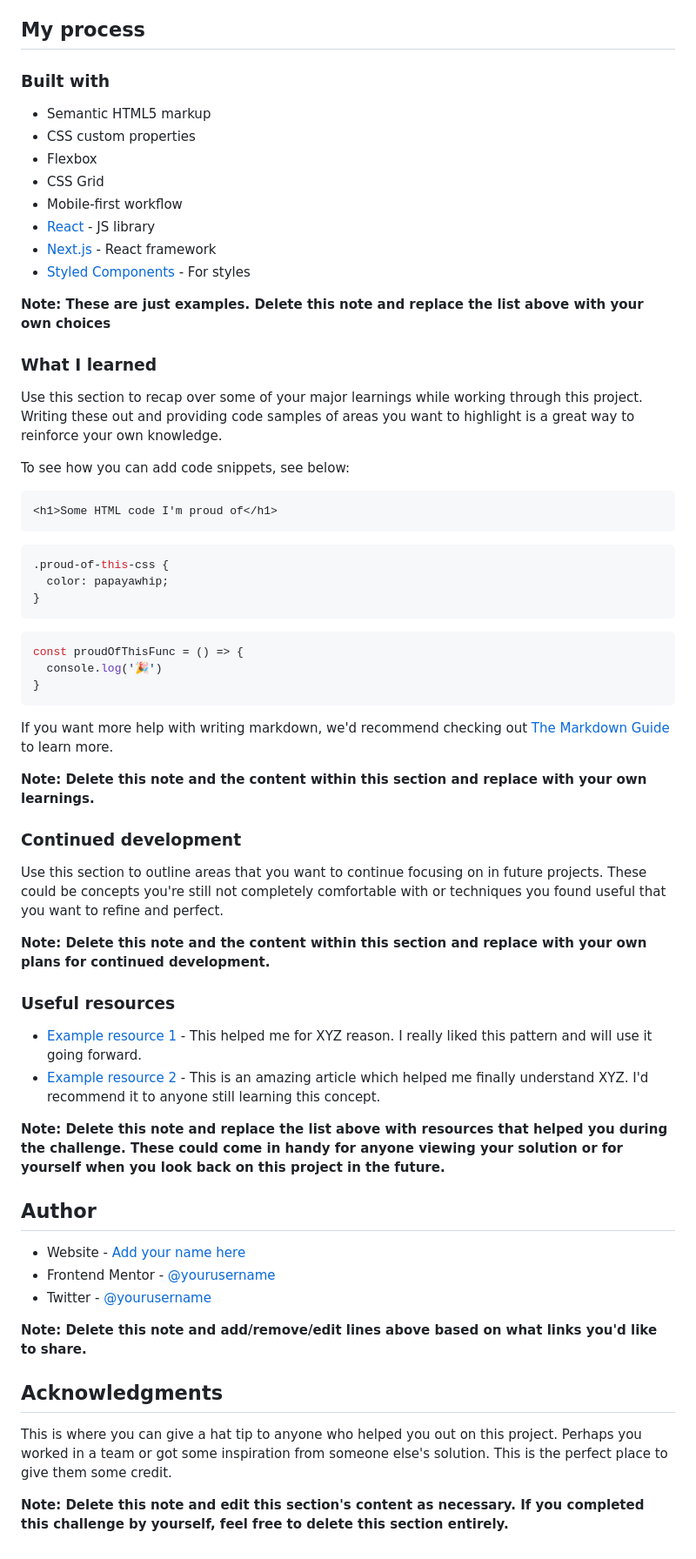
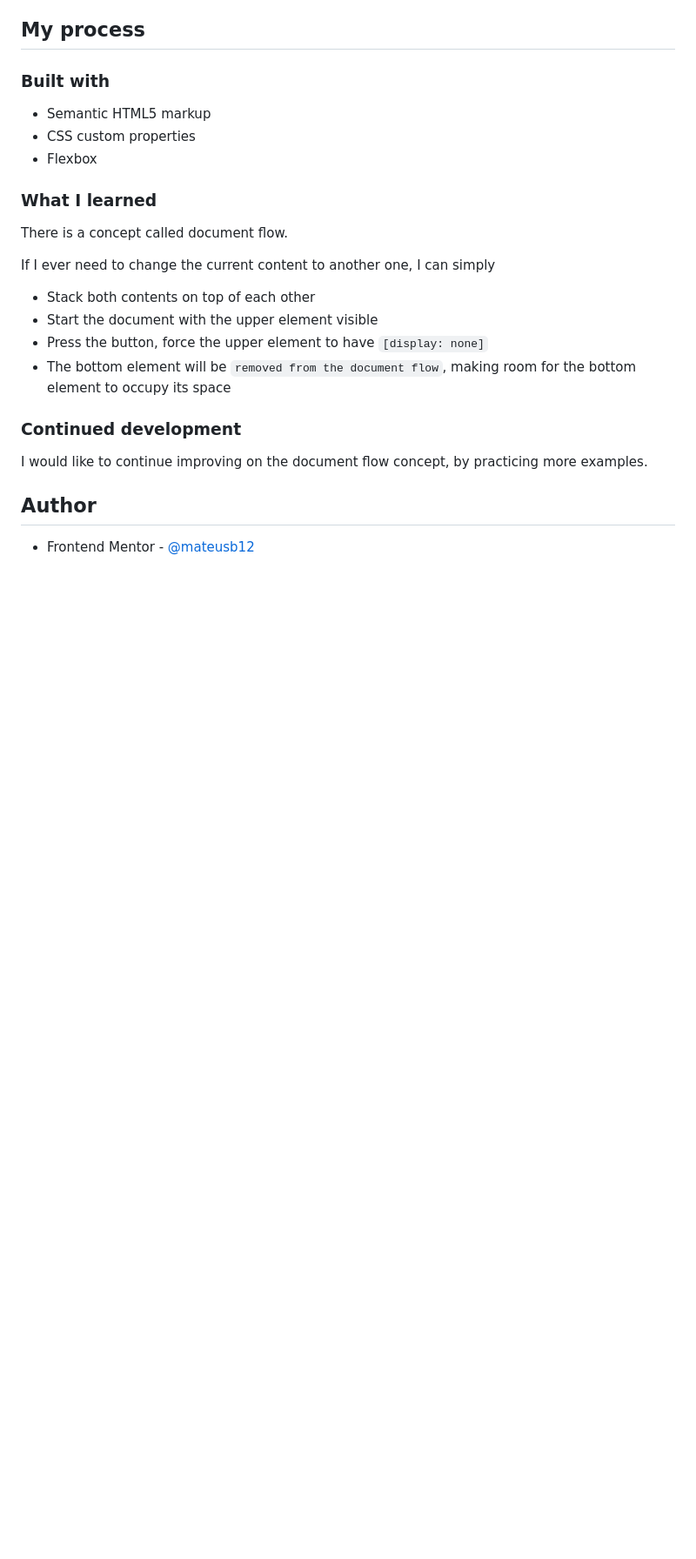
Before and after one commit to mateusb12/frontend-mentor-interactive-rating-component-main, a Markdown page: README-template.md, the part around the change printed below. Shown: that part at 87% size. GitHub-like rendering; blank space fills up the shorter version.

````diff
--- a/README-template.md
+++ b/README-template.md
@@ -53,61 +44,21 @@ Then crop/optimize/edit your image however you like, add it to your project, and
 - Semantic HTML5 markup
 - CSS custom properties
 - Flexbox
-- CSS Grid
-- Mobile-first workflow
-- [React](https://reactjs.org/) - JS library
-- [Next.js](https://nextjs.org/) - React framework
-- [Styled Components](https://styled-components.com/) - For styles
-
-**Note: These are just examples. Delete this note and replace the list above with your own choices**
 
 ### What I learned
 
-Use this section to recap over some of your major learnings while working through this project. Writing these out and providing code samples of areas you want to highlight is a great way to reinforce your own knowledge.
+There is a concept called document flow.
 
-To see how you can add code snippets, see below:
-
-```html
-<h1>Some HTML code I'm proud of</h1>
-```
-```css
-.proud-of-this-css {
-  color: papayawhip;
-}
-```
-```js
-const proudOfThisFunc = () => {
-  console.log('🎉')
-}
-```
-
-If you want more help with writing markdown, we'd recommend checking out [The Markdown Guide](https://www.markdownguide.org/) to learn more.
-
-**Note: Delete this note and the content within this section and replace with your own learnings.**
+If I ever need to change the current content to another one, I can simply
+- Stack both contents on top of each other
+- Start the document with the upper element visible
+- Press the button, force the upper element to have `[display: none]`
+- The bottom element will be `removed from the document flow`, making room for the bottom element to occupy its space
 
 ### Continued development
 
-Use this section to outline areas that you want to continue focusing on in future projects. These could be concepts you're still not completely comfortable with or techniques you found useful that you want to refine and perfect.
-
-**Note: Delete this note and the content within this section and replace with your own plans for continued development.**
-
-### Useful resources
-
-- [Example resource 1](https://www.example.com) - This helped me for XYZ reason. I really liked this pattern and will use it going forward.
-- [Example resource 2](https://www.example.com) - This is an amazing article which helped me finally understand XYZ. I'd recommend it to anyone still learning this concept.
-
-**Note: Delete this note and replace the list above with resources that helped you during the challenge. These could come in handy for anyone viewing your solution or for yourself when you look back on this project in the future.**
+I would like to continue improving on the document flow concept, by practicing more examples.
 
 ## Author
 
-- Website - [Add your name here](https://www.your-site.com)
-- Frontend Mentor - [@yourusername](https://www.frontendmentor.io/profile/yourusername)
-- Twitter - [@yourusername](https://www.twitter.com/yourusername)
-
-**Note: Delete this note and add/remove/edit lines above based on what links you'd like to share.**
-
-## Acknowledgments
-
-This is where you can give a hat tip to anyone who helped you out on this project. Perhaps you worked in a team or got some inspiration from someone else's solution. This is the perfect place to give them some credit.
-
-**Note: Delete this note and edit this section's content as necessary. If you completed this challenge by yourself, feel free to delete this section entirely.**
+- Frontend Mentor - [@mateusb12](https://www.frontendmentor.io/profile/mateusb12)
````
Also changed, not shown: other parts of README-template.md (+4 -13 lines), images/screenshot1.png (added), images/screenshot2.png (added), 1 other file.
